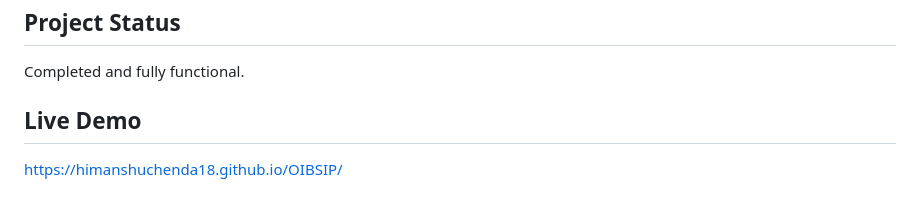
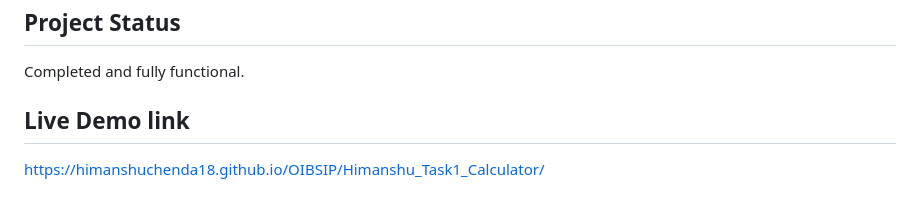
Before and after one commit to Himanshuchenda18/OIBSIP, a Markdown page: Himanshu_Task1_Calculator/README.md, the part around the change. Rendered like a GitHub page.

Commit message:
Added calculator live demo link

```diff
--- a/Himanshu_Task1_Calculator/README.md
+++ b/Himanshu_Task1_Calculator/README.md
@@ -156,6 +156,6 @@ This project is created for learning and internship purposes.
 
 Completed and fully functional.
 
-## Live Demo
+## Live Demo link
 
-https://himanshuchenda18.github.io/OIBSIP/
+https://himanshuchenda18.github.io/OIBSIP/Himanshu_Task1_Calculator/
```
